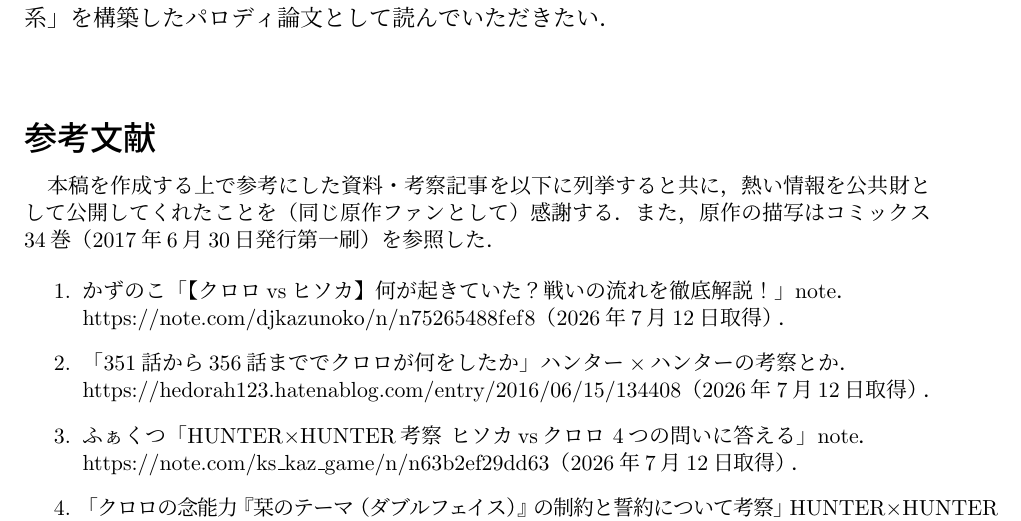
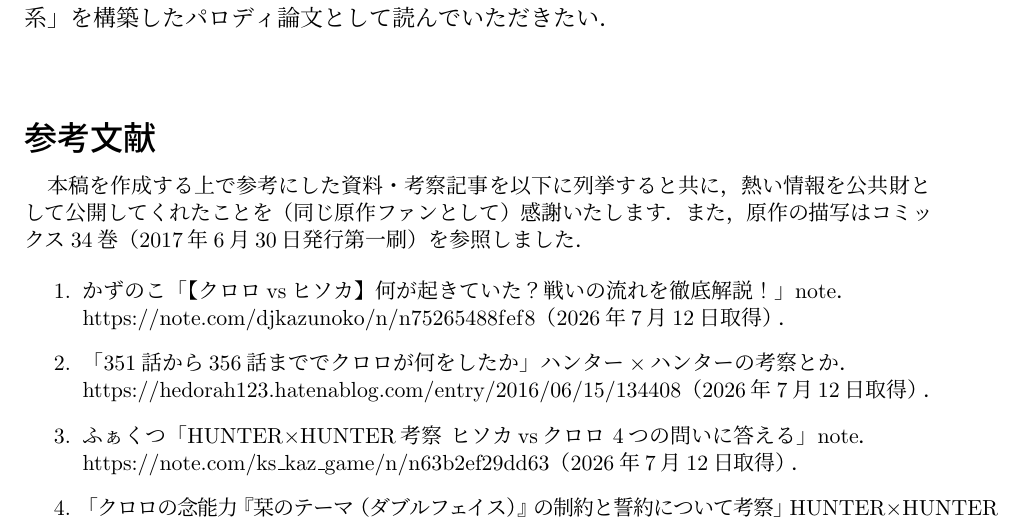
Before and after one commit to HiroshiHamada/chrollo-vs-hisoka, a LaTeX document (Chrollo_vs_Hisoka.tex): part of page 12 of 13, cut so that both start at the same text. Compiled offline with pLaTeX and dvipdfmx.

Commit message:
Polish references preamble tone

```diff
--- a/Chrollo_vs_Hisoka.tex
+++ b/Chrollo_vs_Hisoka.tex
@@ -720,7 +720,7 @@ $+$ 刻印の人形と $-$ 刻印の人間を接触させれば，命題\ref{pro
 \section*{参考文献}
 {\small
 
-本稿を作成する上で参考にした資料・考察記事を以下に列挙すると共に，熱い情報を公共財として公開してくれたことを（同じ原作ファンとして）感謝する．また，原作の描写はコミックス34巻（2017年6月30日発行第一刷）を参照した．
+本稿を作成する上で参考にした資料・考察記事を以下に列挙すると共に，熱い情報を公共財として公開してくれたことを（同じ原作ファンとして）感謝いたします．また，原作の描写はコミックス34巻（2017年6月30日発行第一刷）を参照しました．
 
 
 
```
Also changed, not shown: Chrollo_vs_Hisoka.pdf.
